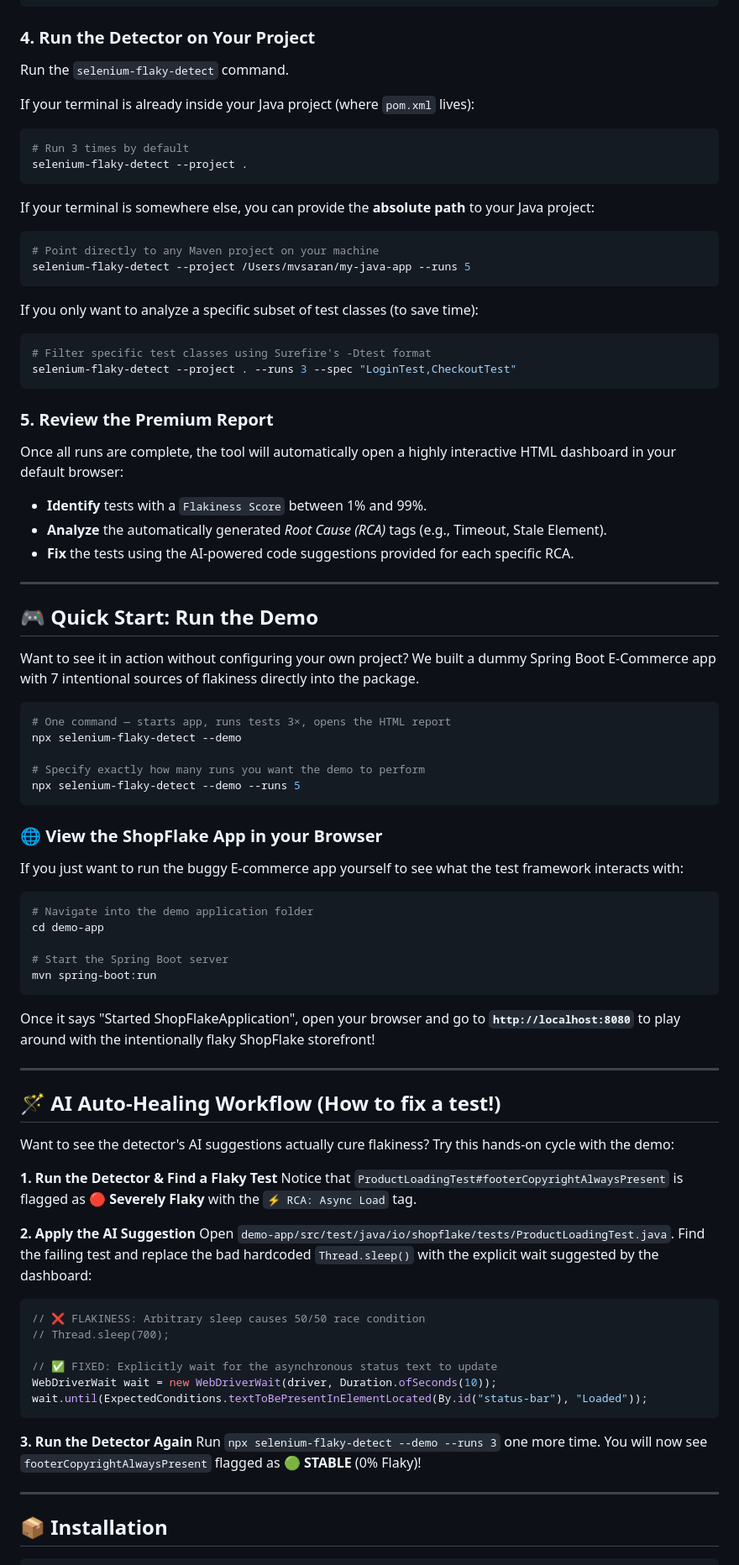
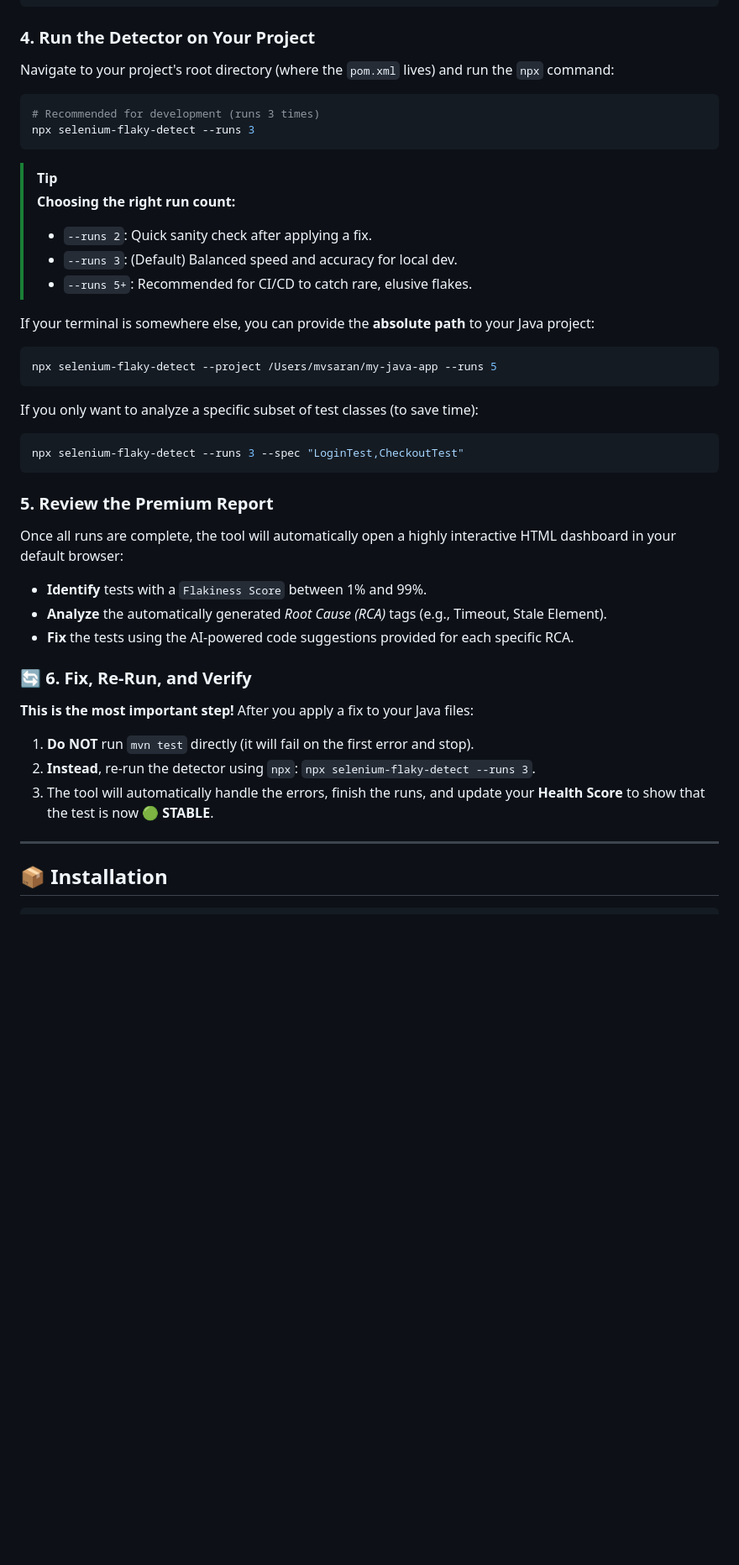
Before and after one commit to mvsaran/selenium-flaky-detector, a Markdown page: README.md, the part around one of its changes. Shown at 84% size. Drawn GitHub-style; blank space fills up the shorter version.

Commit message:
docs: streamline README by removing demo sections and updating commands to npx

````diff
--- a/README.md
+++ b/README.md
@@ -134,24 +134,27 @@ Add this property to your `maven-surefire-plugin` configuration:
 ```
 
 ### 4. Run the Detector on Your Project
-Run the `selenium-flaky-detect` command.
+Navigate to your project's root directory (where the `pom.xml` lives) and run the `npx` command:
 
-If your terminal is already inside your Java project (where `pom.xml` lives):
 ```bash
-# Run 3 times by default
-selenium-flaky-detect --project .
+# Recommended for development (runs 3 times)
+npx selenium-flaky-detect --runs 3
 ```
+
+> [!TIP]
+> **Choosing the right run count:**
+> - `--runs 2`: Quick sanity check after applying a fix.
+> - `--runs 3`: (Default) Balanced speed and accuracy for local dev.
+> - `--runs 5+`: Recommended for CI/CD to catch rare, elusive flakes.
 
 If your terminal is somewhere else, you can provide the **absolute path** to your Java project:
 ```bash
-# Point directly to any Maven project on your machine
-selenium-flaky-detect --project /Users/mvsaran/my-java-app --runs 5
+npx selenium-flaky-detect --project /Users/mvsaran/my-java-app --runs 5
 ```
 
 If you only want to analyze a specific subset of test classes (to save time):
 ```bash
-# Filter specific test classes using Surefire's -Dtest format
-selenium-flaky-detect --project . --runs 3 --spec "LoginTest,CheckoutTest"
+npx selenium-flaky-detect --runs 3 --spec "LoginTest,CheckoutTest"
 ```
 
 ### 5. Review the Premium Report
@@ -160,54 +163,11 @@ Once all runs are complete, the tool will automatically open a highly interactiv
 *   **Analyze** the automatically generated *Root Cause (RCA)* tags (e.g., Timeout, Stale Element).
 *   **Fix** the tests using the AI-powered code suggestions provided for each specific RCA.
 
----
-
-## 🎮 Quick Start: Run the Demo
-
-Want to see it in action without configuring your own project? We built a dummy Spring Boot E-Commerce app with 7 intentional sources of flakiness directly into the package.
-
-```bash
-# One command — starts app, runs tests 3×, opens the HTML report
-npx selenium-flaky-detect --demo
-
-# Specify exactly how many runs you want the demo to perform
-npx selenium-flaky-detect --demo --runs 5
-```
-
-### 🌐 View the ShopFlake App in your Browser
-If you just want to run the buggy E-commerce app yourself to see what the test framework interacts with:
-```bash
-# Navigate into the demo application folder
-cd demo-app
-
-# Start the Spring Boot server
-mvn spring-boot:run
-```
-Once it says "Started ShopFlakeApplication", open your browser and go to **`http://localhost:8080`** to play around with the intentionally flaky ShopFlake storefront!
-
----
-
-## 🪄 AI Auto-Healing Workflow (How to fix a test!)
-
-Want to see the detector's AI suggestions actually cure flakiness? Try this hands-on cycle with the demo:
-
-**1. Run the Detector & Find a Flaky Test**
-Notice that `ProductLoadingTest#footerCopyrightAlwaysPresent` is flagged as 🔴 **Severely Flaky** with the `⚡ RCA: Async Load` tag.
-
-**2. Apply the AI Suggestion**
-Open `demo-app/src/test/java/io/shopflake/tests/ProductLoadingTest.java`. Find the failing test and replace the bad hardcoded `Thread.sleep()` with the explicit wait suggested by the dashboard:
-
-```java
-// ❌ FLAKINESS: Arbitrary sleep causes 50/50 race condition
-// Thread.sleep(700);
-
-// ✅ FIXED: Explicitly wait for the asynchronous status text to update
-WebDriverWait wait = new WebDriverWait(driver, Duration.ofSeconds(10));
-wait.until(ExpectedConditions.textToBePresentInElementLocated(By.id("status-bar"), "Loaded"));
-```
-
-**3. Run the Detector Again**
-Run `npx selenium-flaky-detect --demo --runs 3` one more time. You will now see `footerCopyrightAlwaysPresent` flagged as 🟢 **STABLE** (0% Flaky)!
+### 🔄 6. Fix, Re-Run, and Verify
+**This is the most important step!** After you apply a fix to your Java files:
+1.  **Do NOT** run `mvn test` directly (it will fail on the first error and stop).
+2.  **Instead**, re-run the detector using `npx`: `npx selenium-flaky-detect --runs 3`.
+3.  The tool will automatically handle the errors, finish the runs, and update your **Health Score** to show that the test is now 🟢 **STABLE**.
 
 ---
 
````
Also changed, not shown: other parts of README.md (+10 -24 lines).
